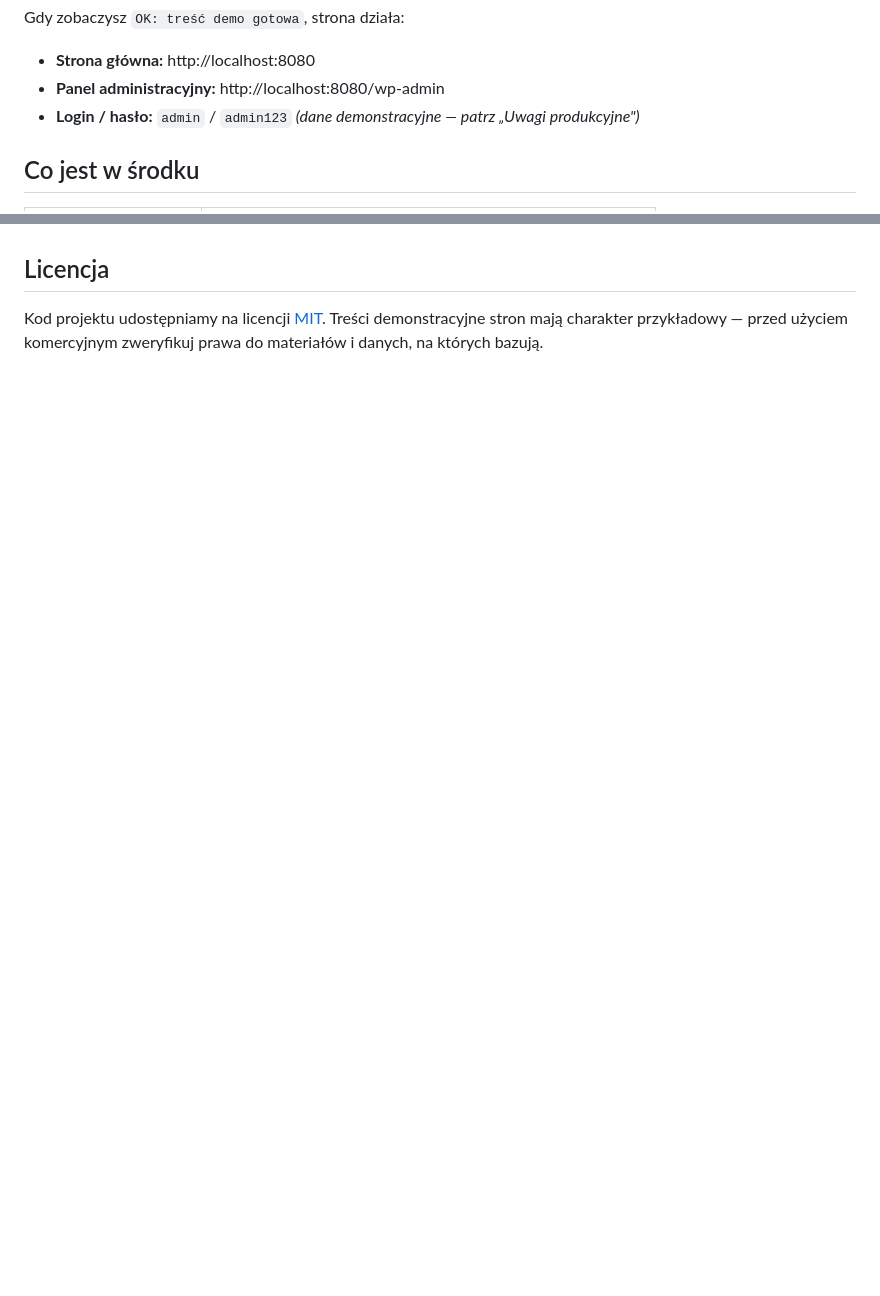
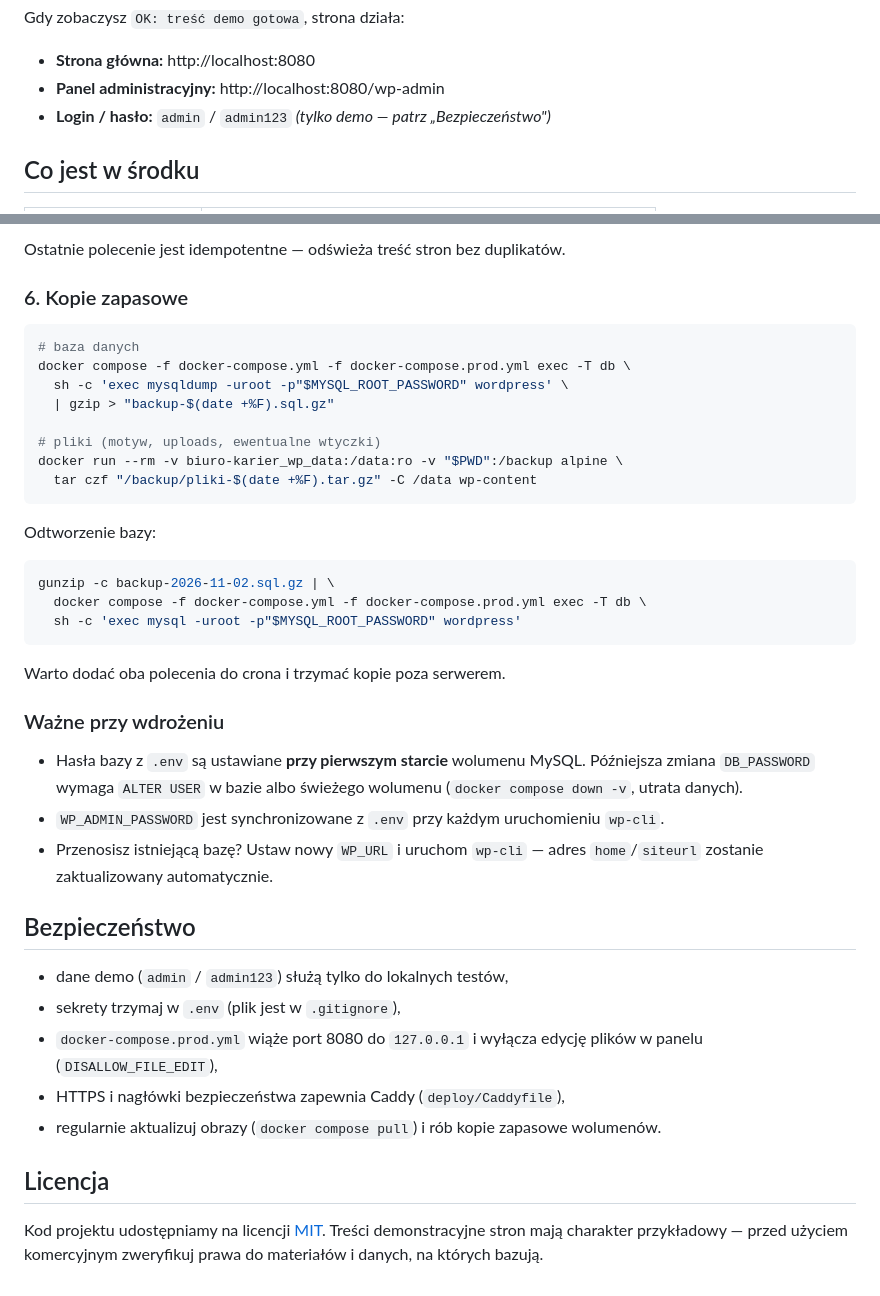
Before and after one commit to mfrondziak-dev/wordpress-biuro-karier, a Markdown page: README.md, 2 parts joined by grey strips. Rendered like a GitHub page; blank space fills up the shorter version.

````diff
--- a/README.md
+++ b/README.md
@@ -40,7 +53,7 @@ Gdy zobaczysz `OK: treść demo gotowa`, strona działa:
 
 - **Strona główna:** http://localhost:8080
 - **Panel administracyjny:** http://localhost:8080/wp-admin
-- **Login / hasło:** `admin` / `admin123` *(dane demonstracyjne — patrz „Uwagi produkcyjne")*
+- **Login / hasło:** `admin` / `admin123` *(tylko demo — patrz „Bezpieczeństwo")*
 
 ## Co jest w środku
 
@@ -90,3 +173,45 @@ HTTPS za reverse proxy, regularnych kopii zapasowych wolumenów oraz aktualizacj
+Ostatnie polecenie jest idempotentne — odświeża treść stron bez duplikatów.
+
+### 6. Kopie zapasowe
+
+```bash
+# baza danych
+docker compose -f docker-compose.yml -f docker-compose.prod.yml exec -T db \
+  sh -c 'exec mysqldump -uroot -p"$MYSQL_ROOT_PASSWORD" wordpress' \
+  | gzip > "backup-$(date +%F).sql.gz"
+
+# pliki (motyw, uploads, ewentualne wtyczki)
+docker run --rm -v biuro-karier_wp_data:/data:ro -v "$PWD":/backup alpine \
+  tar czf "/backup/pliki-$(date +%F).tar.gz" -C /data wp-content
+```
+
+Odtworzenie bazy:
+
+```bash
+gunzip -c backup-2026-11-02.sql.gz | \
+  docker compose -f docker-compose.yml -f docker-compose.prod.yml exec -T db \
+  sh -c 'exec mysql -uroot -p"$MYSQL_ROOT_PASSWORD" wordpress'
+```
+
+Warto dodać oba polecenia do crona i trzymać kopie poza serwerem.
+
+### Ważne przy wdrożeniu
+
+- Hasła bazy z `.env` są ustawiane **przy pierwszym starcie** wolumenu MySQL.
+  Późniejsza zmiana `DB_PASSWORD` wymaga `ALTER USER` w bazie albo świeżego wolumenu
+  (`docker compose down -v`, utrata danych).
+- `WP_ADMIN_PASSWORD` jest synchronizowane z `.env` przy każdym uruchomieniu `wp-cli`.
+- Przenosisz istniejącą bazę? Ustaw nowy `WP_URL` i uruchom `wp-cli` — adres
+  `home`/`siteurl` zostanie zaktualizowany automatycznie.
+
+## Bezpieczeństwo
+
+- dane demo (`admin` / `admin123`) służą tylko do lokalnych testów,
+- sekrety trzymaj w `.env` (plik jest w `.gitignore`),
+- `docker-compose.prod.yml` wiąże port 8080 do `127.0.0.1` i wyłącza edycję plików w panelu
+  (`DISALLOW_FILE_EDIT`),
+- HTTPS i nagłówki bezpieczeństwa zapewnia Caddy (`deploy/Caddyfile`),
+- regularnie aktualizuj obrazy (`docker compose pull`) i rób kopie zapasowe wolumenów.
 
 ## Licencja
 
````
Also changed, not shown: other parts of README.md (+89 -6 lines), screenshots/01-strona-glowna.png (added), screenshots/02-oferty-pracy.png (added), screenshots/03-praktyki-i-staze.png (added), screenshots/04-baza-firm.png (added), screenshots/05-zglos-firme.png (added), 6 other files.
